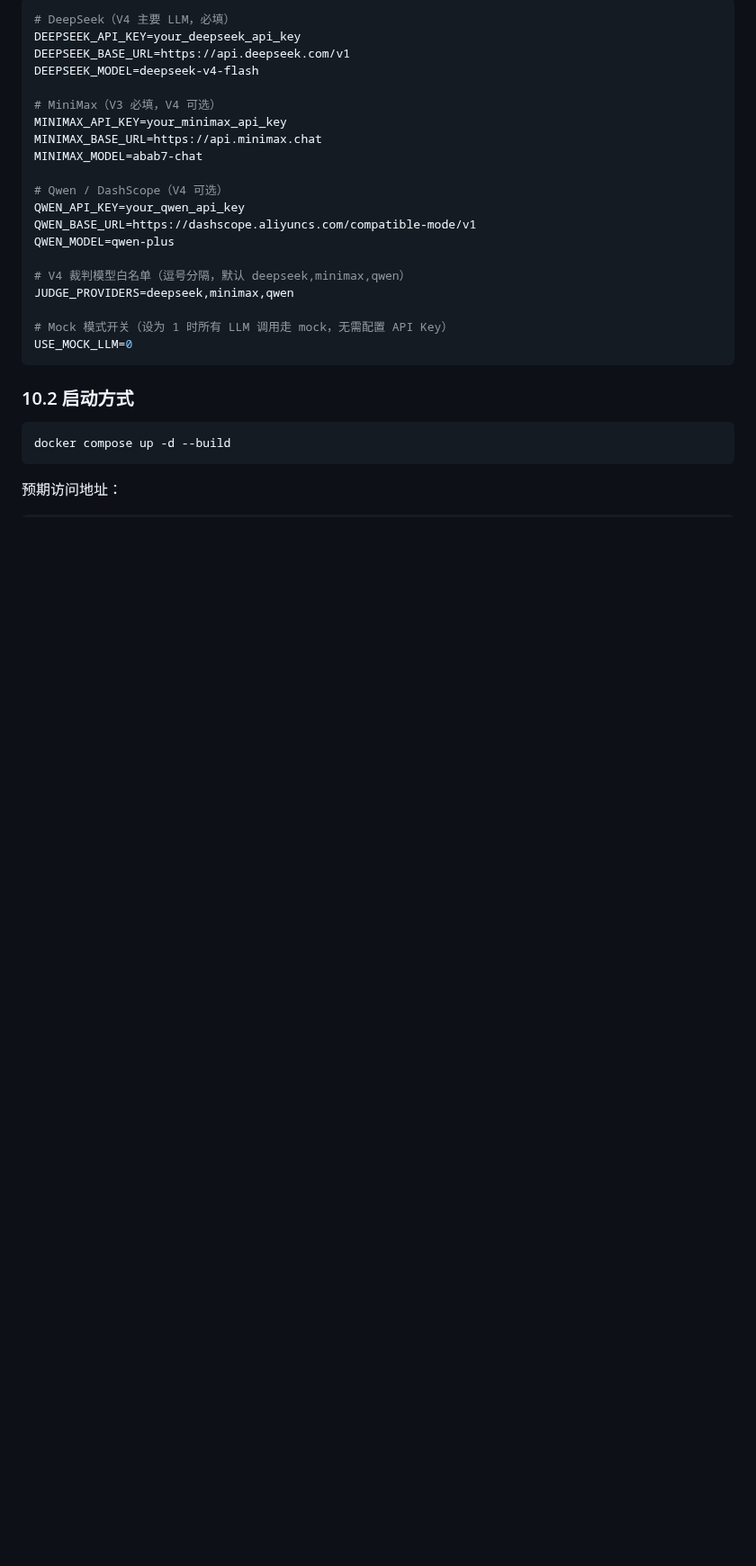
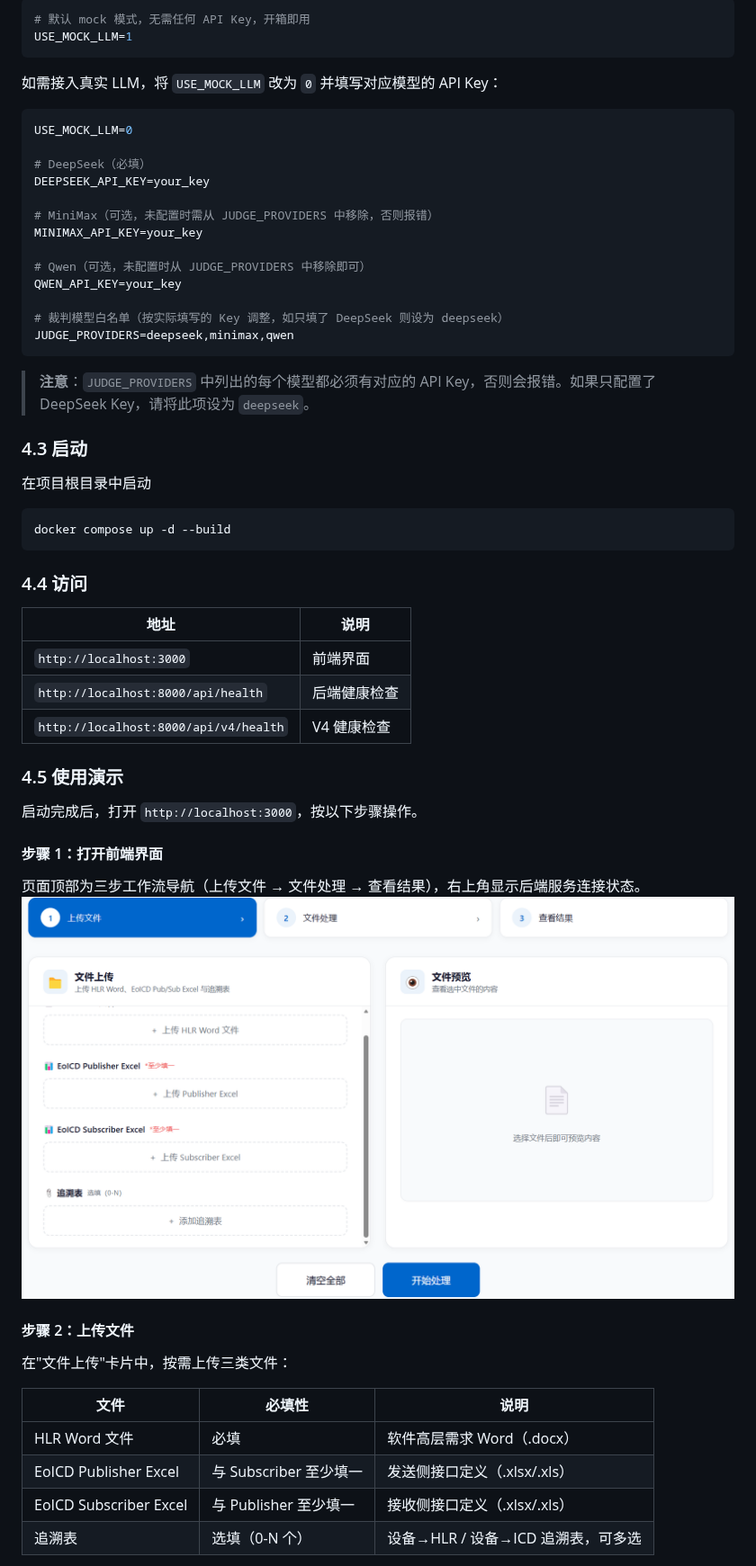
Before and after one commit to ICDToolPrototypeDevTeam/icd-tool-prototype, a Markdown page: README.md, the part around one of its changes. Shown at 90% size. Rendered like a GitHub page; pictures changed too: docs/images/image-1.png (added); blank space fills up the shorter version.

````diff
--- a/README.md
+++ b/README.md
@@ -211,31 +64,60 @@ V3 与 V4 通过独立 API 命名空间（`/api` 与 `/api/v4`）双版本共存
 
 ```bash
-# DeepSeek（V4 主要 LLM，必填）
-DEEPSEEK_API_KEY=your_deepseek_api_key
-DEEPSEEK_BASE_URL=https://api.deepseek.com/v1
-DEEPSEEK_MODEL=deepseek-v4-flash
-
-# MiniMax（V3 必填，V4 可选）
-MINIMAX_API_KEY=your_minimax_api_key
-MINIMAX_BASE_URL=https://api.minimax.chat
-MINIMAX_MODEL=abab7-chat
-
-# Qwen / DashScope（V4 可选）
-QWEN_API_KEY=your_qwen_api_key
-QWEN_BASE_URL=https://dashscope.aliyuncs.com/compatible-mode/v1
-QWEN_MODEL=qwen-plus
-
-# V4 裁判模型白名单（逗号分隔，默认 deepseek,minimax,qwen）
-JUDGE_PROVIDERS=deepseek,minimax,qwen
-
-# Mock 模式开关（设为 1 时所有 LLM 调用走 mock，无需配置 API Key）
-USE_MOCK_LLM=0
+# 默认 mock 模式，无需任何 API Key，开箱即用
+USE_MOCK_LLM=1
 ```
 
-### 10.2 启动方式
+如需接入真实 LLM，将 `USE_MOCK_LLM` 改为 `0` 并填写对应模型的 API Key：
 
+```bash
+USE_MOCK_LLM=0
+
+# DeepSeek（必填）
+DEEPSEEK_API_KEY=your_key
+
+# MiniMax（可选，未配置时需从 JUDGE_PROVIDERS 中移除，否则报错）
+MINIMAX_API_KEY=your_key
+
+# Qwen（可选，未配置时从 JUDGE_PROVIDERS 中移除即可）
+QWEN_API_KEY=your_key
+
+# 裁判模型白名单（按实际填写的 Key 调整，如只填了 DeepSeek 则设为 deepseek）
+JUDGE_PROVIDERS=deepseek,minimax,qwen
+```
+
+> **注意**：`JUDGE_PROVIDERS` 中列出的每个模型都必须有对应的 API Key，否则会报错。如果只配置了 DeepSeek Key，请将此项设为 `deepseek`。
+
+### 4.3 启动
+在项目根目录中启动
 ```bash
 docker compose up -d --build
 ```
 
-预期访问地址：
+### 4.4 访问
+
+| 地址 | 说明 |
+|------|------|
+| `http://localhost:3000` | 前端界面 |
+| `http://localhost:8000/api/health` | 后端健康检查 |
+| `http://localhost:8000/api/v4/health` | V4 健康检查 |
+
+### 4.5 使用演示
+
+启动完成后，打开 `http://localhost:3000`，按以下步骤操作。
+
+#### 步骤 1：打开前端界面
+
+页面顶部为三步工作流导航（上传文件 → 文件处理 → 查看结果），右上角显示后端服务连接状态。
+![alt text](docs/images/image-1.png)
+
+#### 步骤 2：上传文件
+
+在"文件上传"卡片中，按需上传三类文件：
+
+| 文件 | 必填性 | 说明 |
+|------|------|------|
+| HLR Word 文件 | 必填 | 软件高层需求 Word（.docx） |
+| EoICD Publisher Excel | 与 Subscriber 至少填一 | 发送侧接口定义（.xlsx/.xls） |
+| EoICD Subscriber Excel | 与 Publisher 至少填一 | 接收侧接口定义（.xlsx/.xls） |
+| 追溯表 | 选填（0-N 个） | 设备→HLR / 设备→ICD 追溯表，可多选 |
+
````
Also changed, not shown: other parts of README.md (+196 -195 lines), docs/images/image-2.png (added), docs/images/image-3.png (added), docs/images/image-4.png (added), docs/images/image-5.png (added), docs/images/image-6.png (added).
